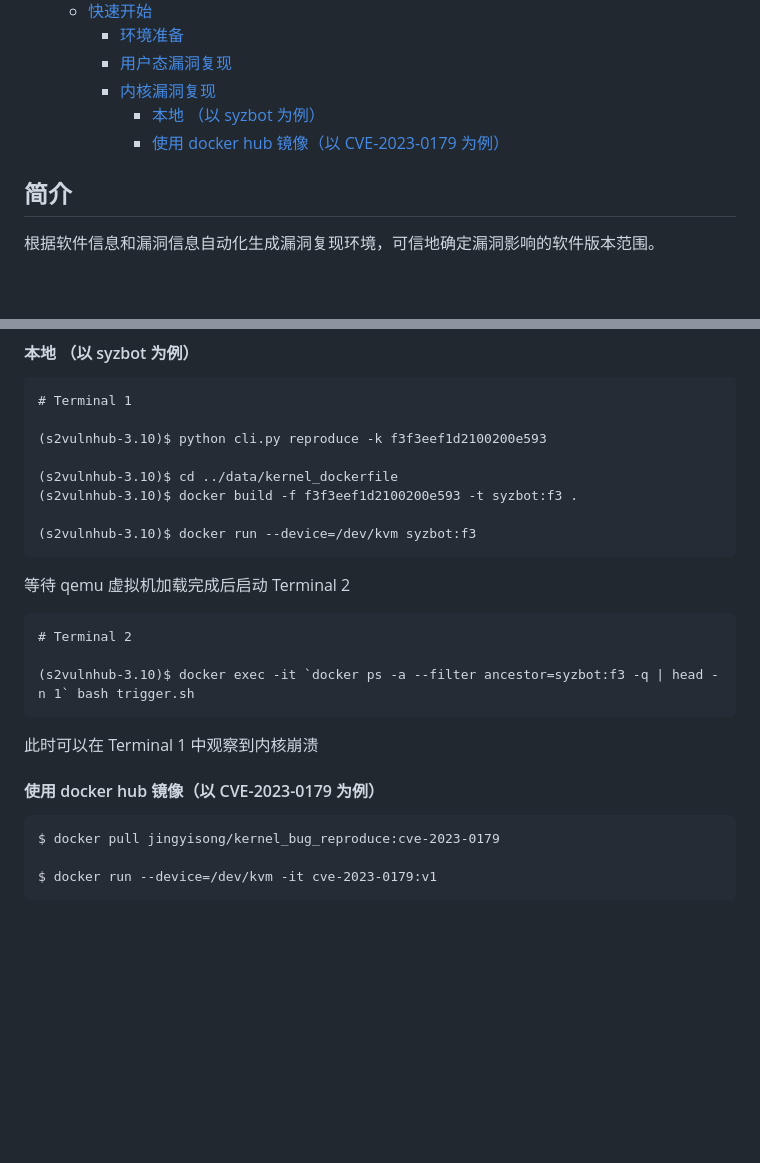
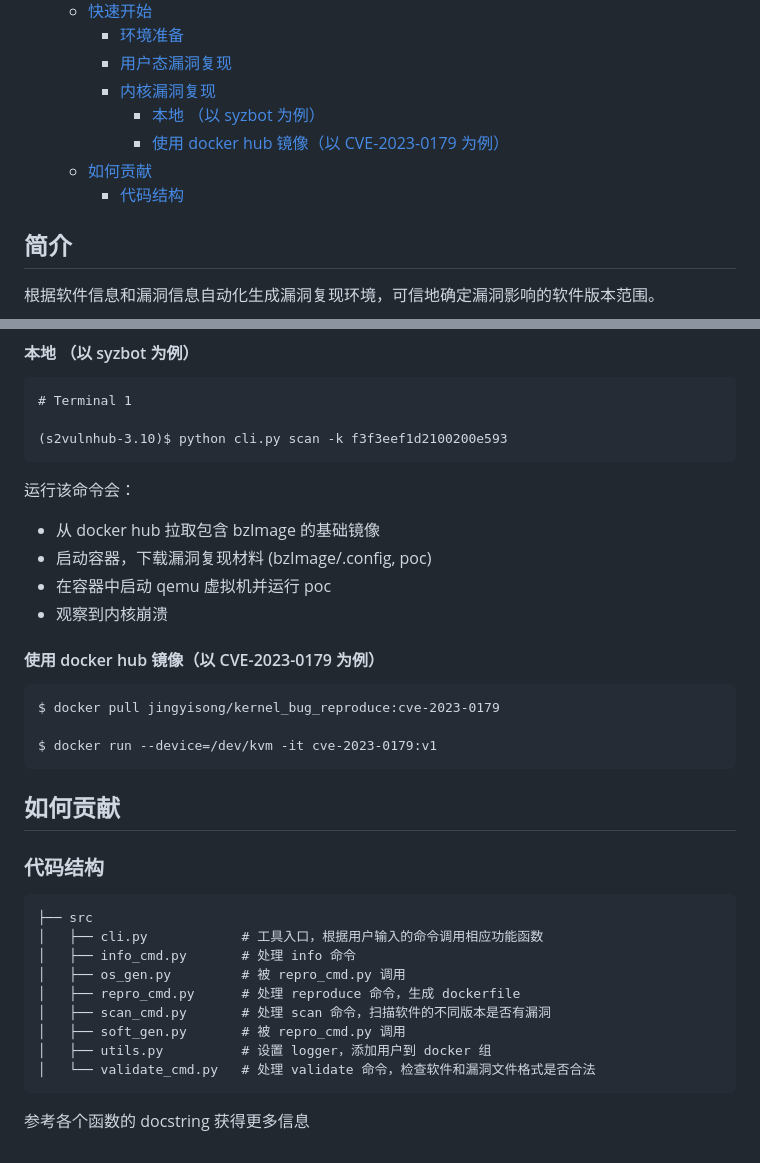
Before and after one commit to hust-open-atom-club/S2VulnHub, a Markdown page: README.md, 2 parts joined by grey strips. GitHub-like rendering; blank space fills up the shorter version.

Commit message:
doc: 更新 README - 更新如何在本地复现 syzbot 漏洞 - 简介代码格式

````diff
--- a/README.md
+++ b/README.md
@@ -9,6 +9,8 @@
     - [内核漏洞复现](#内核漏洞复现)
       - [本地 （以 syzbot 为例）](#本地-以-syzbot-为例)
       - [使用 docker hub 镜像（以 CVE-2023-0179 为例）](#使用-docker-hub-镜像以-cve-2023-0179-为例)
+  - [如何贡献](#如何贡献)
+    - [代码结构](#代码结构)
 
 ## 简介
 
@@ -83,23 +85,13 @@ $ eval $(pdm venv activate in-project)
 ```
 # Terminal 1
 
-(s2vulnhub-3.10)$ python cli.py reproduce -k f3f3eef1d2100200e593
-
-(s2vulnhub-3.10)$ cd ../data/kernel_dockerfile
-(s2vulnhub-3.10)$ docker build -f f3f3eef1d2100200e593 -t syzbot:f3 .
-
-(s2vulnhub-3.10)$ docker run --device=/dev/kvm syzbot:f3
+(s2vulnhub-3.10)$ python cli.py scan -k f3f3eef1d2100200e593
 ```
-
-等待 qemu 虚拟机加载完成后启动 Terminal 2
-
-```
-# Terminal 2
-
-(s2vulnhub-3.10)$ docker exec -it `docker ps -a --filter ancestor=syzbot:f3 -q | head -n 1` bash trigger.sh
-```
-
-此时可以在 Terminal 1 中观察到内核崩溃
+运行该命令会：
+* 从 docker hub 拉取包含 bzImage 的基础镜像
+* 启动容器，下载漏洞复现材料 (bzImage/.config, poc)
+* 在容器中启动 qemu 虚拟机并运行 poc
+* 观察到内核崩溃
 
 #### 使用 docker hub 镜像（以 CVE-2023-0179 为例）
 
@@ -108,3 +100,19 @@ $ docker pull jingyisong/kernel_bug_reproduce:cve-2023-0179
 
 $ docker run --device=/dev/kvm -it cve-2023-0179:v1
 ```
+
+
+## 如何贡献
+### 代码结构
+```
+├── src
+│   ├── cli.py            # 工具入口，根据用户输入的命令调用相应功能函数
+│   ├── info_cmd.py       # 处理 info 命令
+│   ├── os_gen.py         # 被 repro_cmd.py 调用
+│   ├── repro_cmd.py      # 处理 reproduce 命令，生成 dockerfile
+│   ├── scan_cmd.py       # 处理 scan 命令，扫描软件的不同版本是否有漏洞
+│   ├── soft_gen.py       # 被 repro_cmd.py 调用
+│   ├── utils.py          # 设置 logger，添加用户到 docker 组
+│   └── validate_cmd.py   # 处理 validate 命令，检查软件和漏洞文件格式是否合法
+```
+参考各个函数的 docstring 获得更多信息
````
